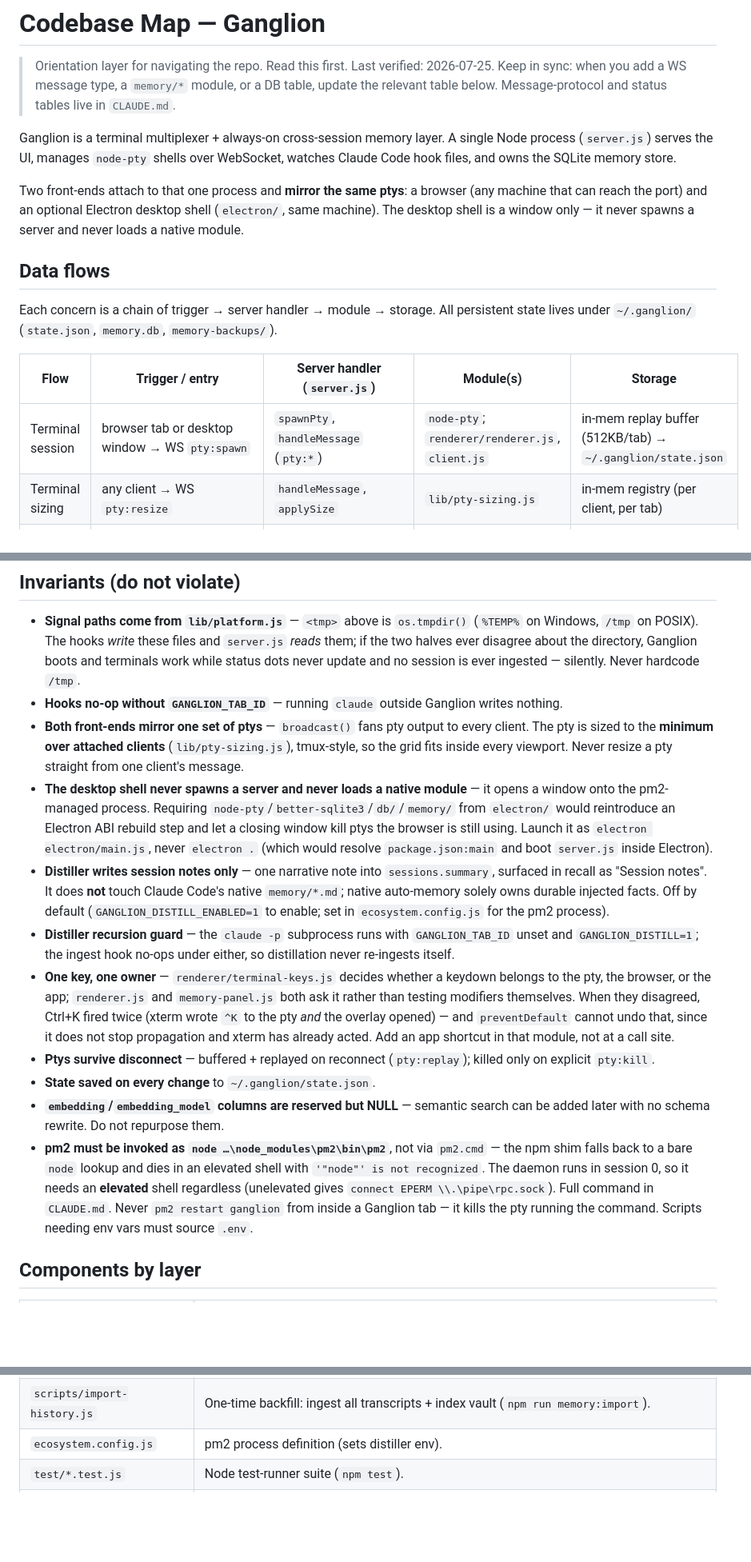
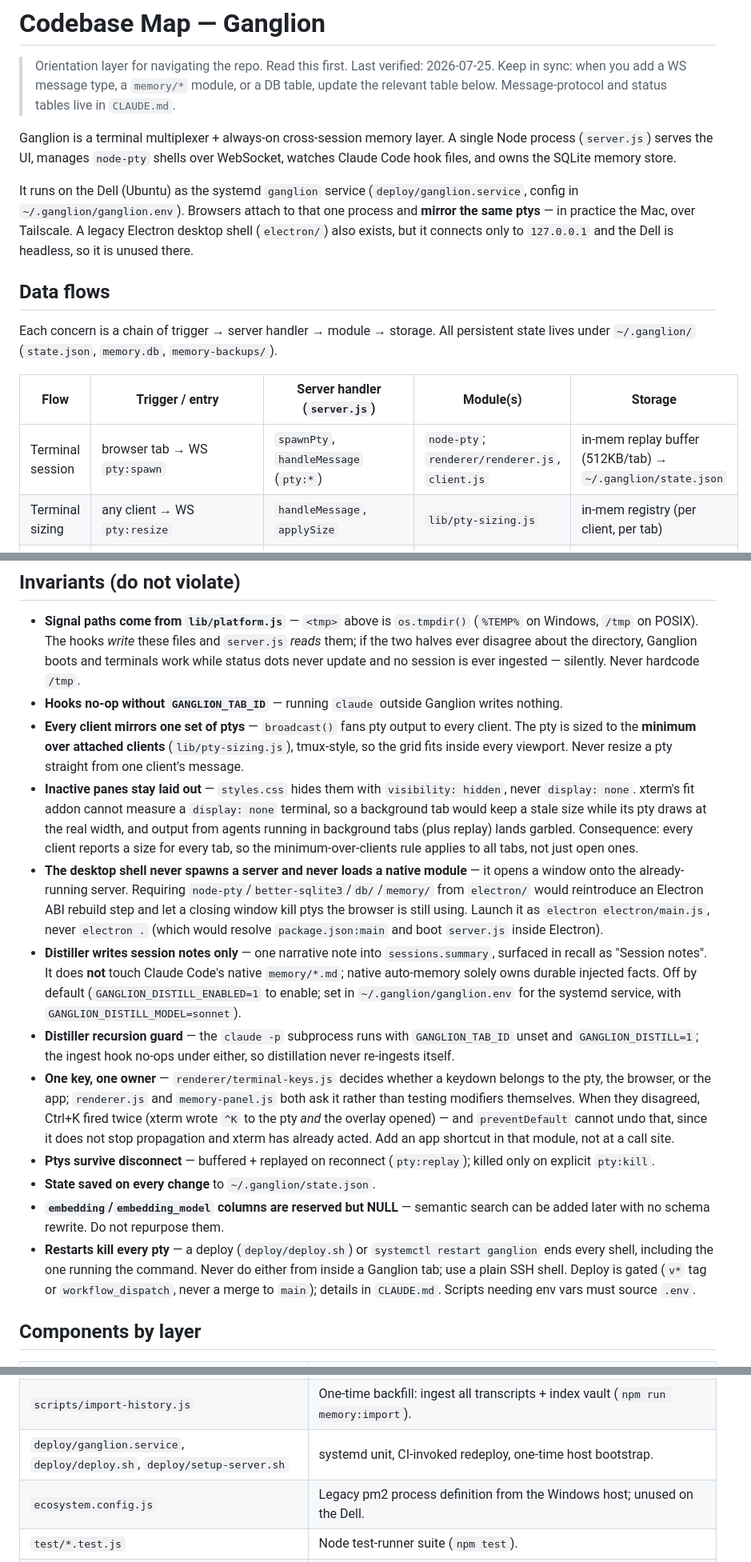
Before and after one commit to cmurph1624/Ganglion, a Markdown page: docs/Codebase-Map.md, 3 parts joined by grey strips. Shown at 80% size. Drawn GitHub-style; blank space fills up the shorter version.

```diff
--- a/docs/Codebase-Map.md
+++ b/docs/Codebase-Map.md
@@ -9,9 +9,10 @@ Ganglion is a terminal multiplexer + always-on cross-session memory layer.
 A single Node process (`server.js`) serves the UI, manages `node-pty` shells over WebSocket,
 watches Claude Code hook files, and owns the SQLite memory store.
 
-Two front-ends attach to that one process and **mirror the same ptys**: a browser (any machine
-that can reach the port) and an optional Electron desktop shell (`electron/`, same machine).
-The desktop shell is a window only — it never spawns a server and never loads a native module.
+It runs on the Dell (Ubuntu) as the systemd `ganglion` service (`deploy/ganglion.service`,
+config in `~/.ganglion/ganglion.env`). Browsers attach to that one process and **mirror the same
+ptys** — in practice the Mac, over Tailscale. A legacy Electron desktop shell (`electron/`) also
+exists, but it connects only to `127.0.0.1` and the Dell is headless, so it is unused there.
 
 ## Data flows
 
@@ -20,7 +21,7 @@ state lives under `~/.ganglion/` (`state.json`, `memory.db`, `memory-backups/`).
 
 | Flow | Trigger / entry | Server handler (`server.js`) | Module(s) | Storage |
 |---|---|---|---|---|
-| Terminal session | browser tab or desktop window → WS `pty:spawn` | `spawnPty`, `handleMessage` (`pty:*`) | `node-pty`; `renderer/renderer.js`, `client.js` | in-mem replay buffer (512KB/tab) → `~/.ganglion/state.json` |
+| Terminal session | browser tab → WS `pty:spawn` | `spawnPty`, `handleMessage` (`pty:*`) | `node-pty`; `renderer/renderer.js`, `client.js` | in-mem replay buffer (512KB/tab) → `~/.ganglion/state.json` |
 | Terminal sizing | any client → WS `pty:resize` | `handleMessage`, `applySize` | `lib/pty-sizing.js` | in-mem registry (per client, per tab) |
 | Status indicator | Claude hook writes `<tmp>/ganglion-<tab>-status` | `attachStatusWatcher` (`fs.watch`) → broadcast `tab:status` | `lib/platform.js`; `hooks/`; `renderer.js` recolor | none (transient) |
 | Memory capture | `Stop`/`SessionEnd` hook writes `<tmp>/ganglion-<tab>-ingest` | `attachIngestWatcher`, `processIngestSignal` | `memory/ingest.js` | `sessions`, `turns` (+`turns_fts`) |
@@ -35,18 +36,23 @@ state lives under `~/.ganglion/` (`state.json`, `memory.db`, `memory-backups/`).
   two halves ever disagree about the directory, Ganglion boots and terminals work while status
   dots never update and no session is ever ingested — silently. Never hardcode `/tmp`.
 - **Hooks no-op without `GANGLION_TAB_ID`** — running `claude` outside Ganglion writes nothing.
-- **Both front-ends mirror one set of ptys** — `broadcast()` fans pty output to every client. The
+- **Every client mirrors one set of ptys** — `broadcast()` fans pty output to every client. The
   pty is sized to the **minimum over attached clients** (`lib/pty-sizing.js`), tmux-style, so the
   grid fits inside every viewport. Never resize a pty straight from one client's message.
+- **Inactive panes stay laid out** — `styles.css` hides them with `visibility: hidden`, never
+  `display: none`. xterm's fit addon cannot measure a `display: none` terminal, so a background
+  tab would keep a stale size while its pty draws at the real width, and output from agents
+  running in background tabs (plus replay) lands garbled. Consequence: every client reports a
+  size for every tab, so the minimum-over-clients rule applies to all tabs, not just open ones.
 - **The desktop shell never spawns a server and never loads a native module** — it opens a window
-  onto the pm2-managed process. Requiring `node-pty`/`better-sqlite3`/`db/`/`memory/` from
+  onto the already-running server. Requiring `node-pty`/`better-sqlite3`/`db/`/`memory/` from
   `electron/` would reintroduce an Electron ABI rebuild step and let a closing window kill ptys
   the browser is still using. Launch it as `electron electron/main.js`, never `electron .` (which
   would resolve `package.json:main` and boot `server.js` inside Electron).
 - **Distiller writes session notes only** — one narrative note into `sessions.summary`, surfaced
   in recall as "Session notes". It does **not** touch Claude Code's native `memory/*.md`; native
   auto-memory solely owns durable injected facts. Off by default (`GANGLION_DISTILL_ENABLED=1`
-  to enable; set in `ecosystem.config.js` for the pm2 process).
+  to enable; set in `~/.ganglion/ganglion.env` for the systemd service, with `GANGLION_DISTILL_MODEL=sonnet`).
 - **Distiller recursion guard** — the `claude -p` subprocess runs with `GANGLION_TAB_ID` unset
   and `GANGLION_DISTILL=1`; the ingest hook no-ops under either, so distillation never re-ingests itself.
 - **One key, one owner** — `renderer/terminal-keys.js` decides whether a keydown belongs to the
@@ -58,12 +64,10 @@ state lives under `~/.ganglion/` (`state.json`, `memory.db`, `memory-backups/`).
 - **State saved on every change** to `~/.ganglion/state.json`.
 - **`embedding`/`embedding_model` columns are reserved but NULL** — semantic search can be added
   later with no schema rewrite. Do not repurpose them.
-- **pm2 must be invoked as `node …\node_modules\pm2\bin\pm2`**, not via `pm2.cmd` — the npm shim
-  falls back to a bare `node` lookup and dies in an elevated shell with `'"node"' is not
-  recognized`. The daemon runs in session 0, so it needs an **elevated** shell regardless
-  (unelevated gives `connect EPERM \\.\pipe\rpc.sock`). Full command in `CLAUDE.md`.
-  Never `pm2 restart ganglion` from inside a Ganglion tab — it kills the pty running the command.
-  Scripts needing env vars must source `.env`.
+- **Restarts kill every pty** — a deploy (`deploy/deploy.sh`) or `systemctl restart ganglion`
+  ends every shell, including the one running the command. Never do either from inside a Ganglion
+  tab; use a plain SSH shell. Deploy is gated (`v*` tag or `workflow_dispatch`, never a merge to
+  `main`); details in `CLAUDE.md`. Scripts needing env vars must source `.env`.
 
 ## Components by layer
 
@@ -85,7 +89,8 @@ state lives under `~/.ganglion/` (`state.json`, `memory.db`, `memory-backups/`).
 | `hooks/ganglion-hooks.json` | Claude Code hook config (standalone copy). |
 | `setup-hooks.js` | Merges hooks into `~/.claude/settings.json` (idempotent; backs up first). |
 | `scripts/import-history.js` | One-time backfill: ingest all transcripts + index vault (`npm run memory:import`). |
-| `ecosystem.config.js` | pm2 process definition (sets distiller env). |
+| `deploy/ganglion.service`, `deploy/deploy.sh`, `deploy/setup-server.sh` | systemd unit, CI-invoked redeploy, one-time host bootstrap. |
+| `ecosystem.config.js` | Legacy pm2 process definition from the Windows host; unused on the Dell. |
 | `test/*.test.js` | Node test-runner suite (`npm test`). |
 | `lib/platform.js` | Windows/POSIX bindings: shell + args, signal-file paths, cwd probe, `claude` binary. |
 | `lib/pty-sizing.js` | Per-client size registry; the pty takes the minimum over attached clients. |
```
Also changed, not shown: docs/verify-session-notes-deploy.md (+19 -20 lines).
